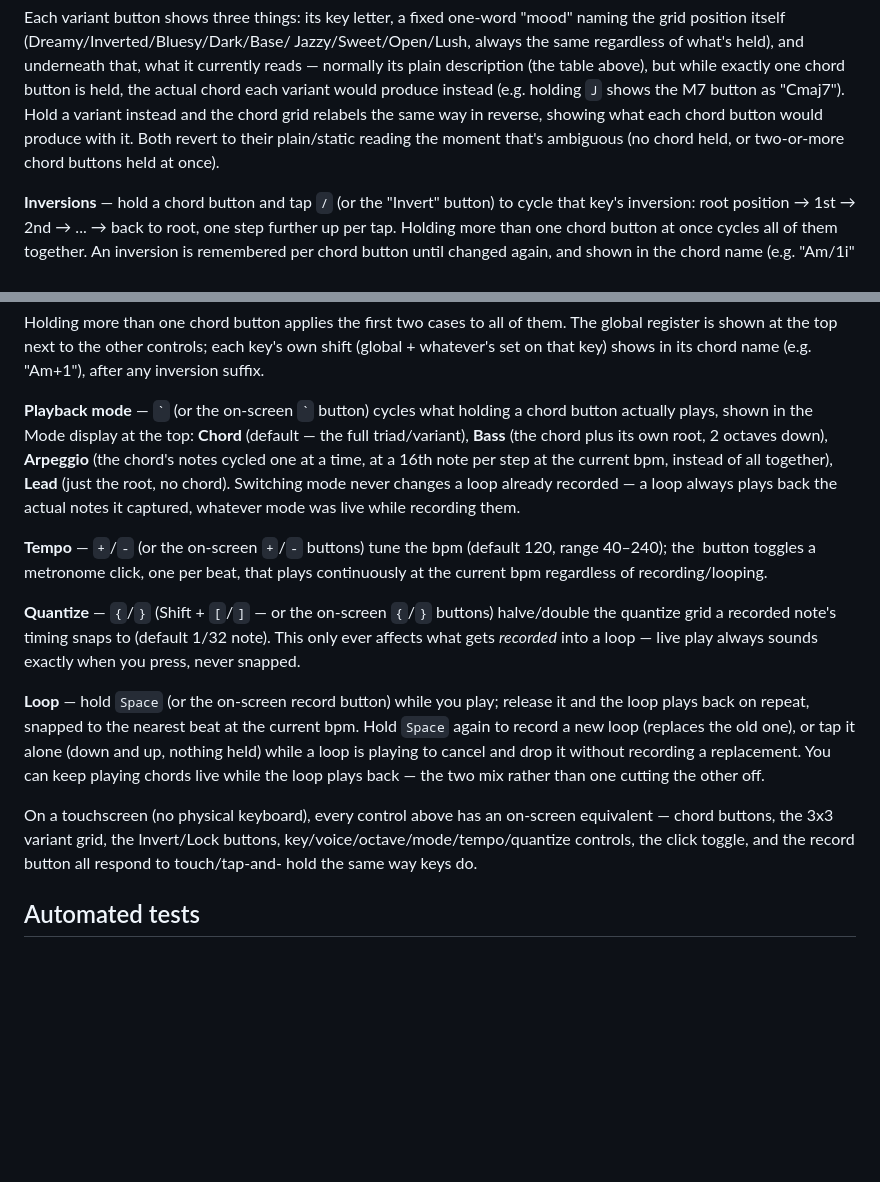
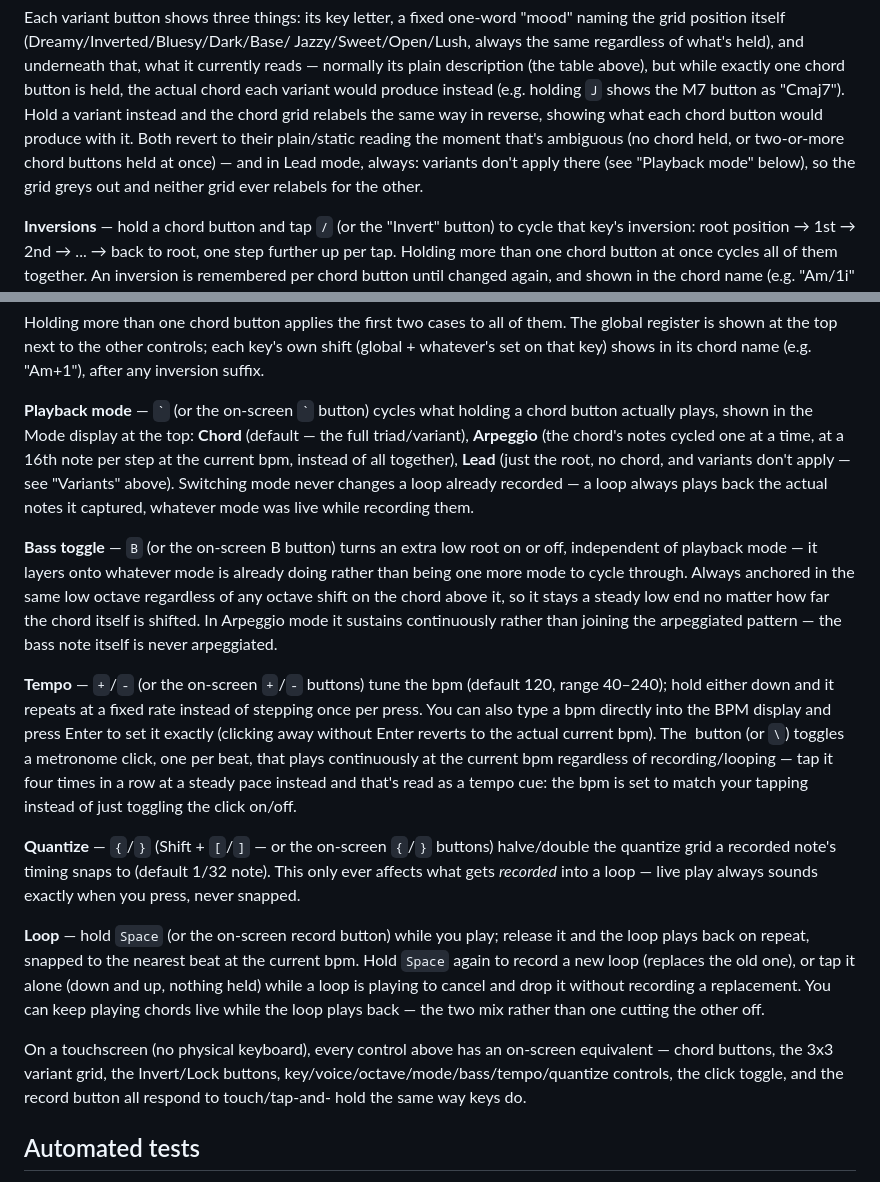
Before and after one commit to markmckenna/instruments, a Markdown page: hichord/README.md, 2 parts joined by grey strips. Rendered like a GitHub page; blank space fills up the shorter version.

```diff
--- a/hichord/README.md
+++ b/hichord/README.md
@@ -79,7 +79,9 @@ chord each variant would produce instead (e.g. holding `J` shows the M7
 button as "Cmaj7"). Hold a variant instead and the chord grid relabels the
 same way in reverse, showing what each chord button would produce with it.
 Both revert to their plain/static reading the moment that's ambiguous (no
-chord held, or two-or-more chord buttons held at once).
+chord held, or two-or-more chord buttons held at once) — and in Lead mode,
+always: variants don't apply there (see "Playback mode" below), so the grid
+greys out and neither grid ever relabels for the other.
 
 **Inversions** — hold a chord button and tap `/` (or the "Invert" button) to
 cycle that key's inversion: root position → 1st → 2nd → ... → back to root,
@@ -132,16 +134,30 @@ chord name (e.g. "Am+1"), after any inversion suffix.
 
 **Playback mode** — `` ` `` (or the on-screen `` ` `` button) cycles what
 holding a chord button actually plays, shown in the Mode display at the
-top: **Chord** (default — the full triad/variant), **Bass** (the chord plus
-its own root, 2 octaves down), **Arpeggio** (the chord's notes cycled one at
-a time, at a 16th note per step at the current bpm, instead of all together),
-**Lead** (just the root, no chord). Switching mode never changes a loop
-already recorded — a loop always plays back the actual notes it captured,
-whatever mode was live while recording them.
+top: **Chord** (default — the full triad/variant), **Arpeggio** (the
+chord's notes cycled one at a time, at a 16th note per step at the current
+bpm, instead of all together), **Lead** (just the root, no chord, and
+variants don't apply — see "Variants" above). Switching mode never changes
+a loop already recorded — a loop always plays back the actual notes it
+captured, whatever mode was live while recording them.
+
+**Bass toggle** — `B` (or the on-screen B button) turns an extra low root on
+or off, independent of playback mode — it layers onto whatever mode is
+already doing rather than being one more mode to cycle through. Always
+anchored in the same low octave regardless of any octave shift on the chord
+above it, so it stays a steady low end no matter how far the chord itself is
+shifted. In Arpeggio mode it sustains continuously rather than joining the
+arpeggiated pattern — the bass note itself is never arpeggiated.
 
 **Tempo** — `+`/`-` (or the on-screen `+`/`-` buttons) tune the bpm (default
-120, range 40–240); the ♩ button toggles a metronome click, one per beat,
-that plays continuously at the current bpm regardless of recording/looping.
+120, range 40–240); hold either down and it repeats at a fixed rate instead
+of stepping once per press. You can also type a bpm directly into the BPM
+display and press Enter to set it exactly (clicking away without Enter
+reverts to the actual current bpm). The ♩ button (or `\`) toggles a
+metronome click, one per beat, that plays continuously at the current bpm
+regardless of recording/looping — tap it four times in a row at a steady
+pace instead and that's read as a tempo cue: the bpm is set to match your
+tapping instead of just toggling the click on/off.
 
 **Quantize** — `{`/`}` (Shift + `[`/`]` — or the on-screen `{`/`}` buttons)
 halve/double the quantize grid a recorded note's timing snaps to (default
@@ -158,7 +174,7 @@ the other off.
 
 On a touchscreen (no physical keyboard), every control above has an on-screen
 equivalent — chord buttons, the 3x3 variant grid, the Invert/Lock buttons,
-key/voice/octave/mode/tempo/quantize controls, the click toggle, and the
+key/voice/octave/mode/bass/tempo/quantize controls, the click toggle, and the
 record button all respond to touch/tap-and-
 hold the same way keys do.
 
```
Also changed, not shown: other parts of hichord/README.md (+42 -21 lines), AGENTS.md (+8 -6 lines), 1 other file.
